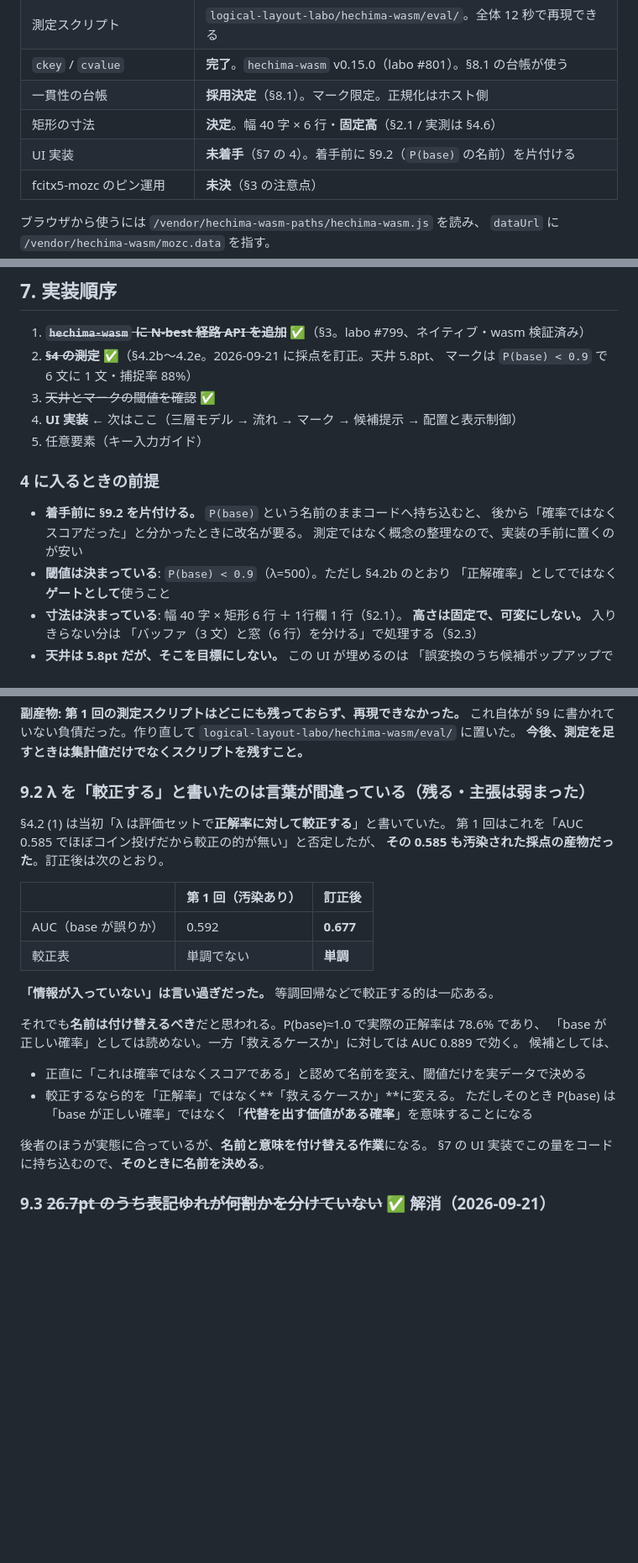
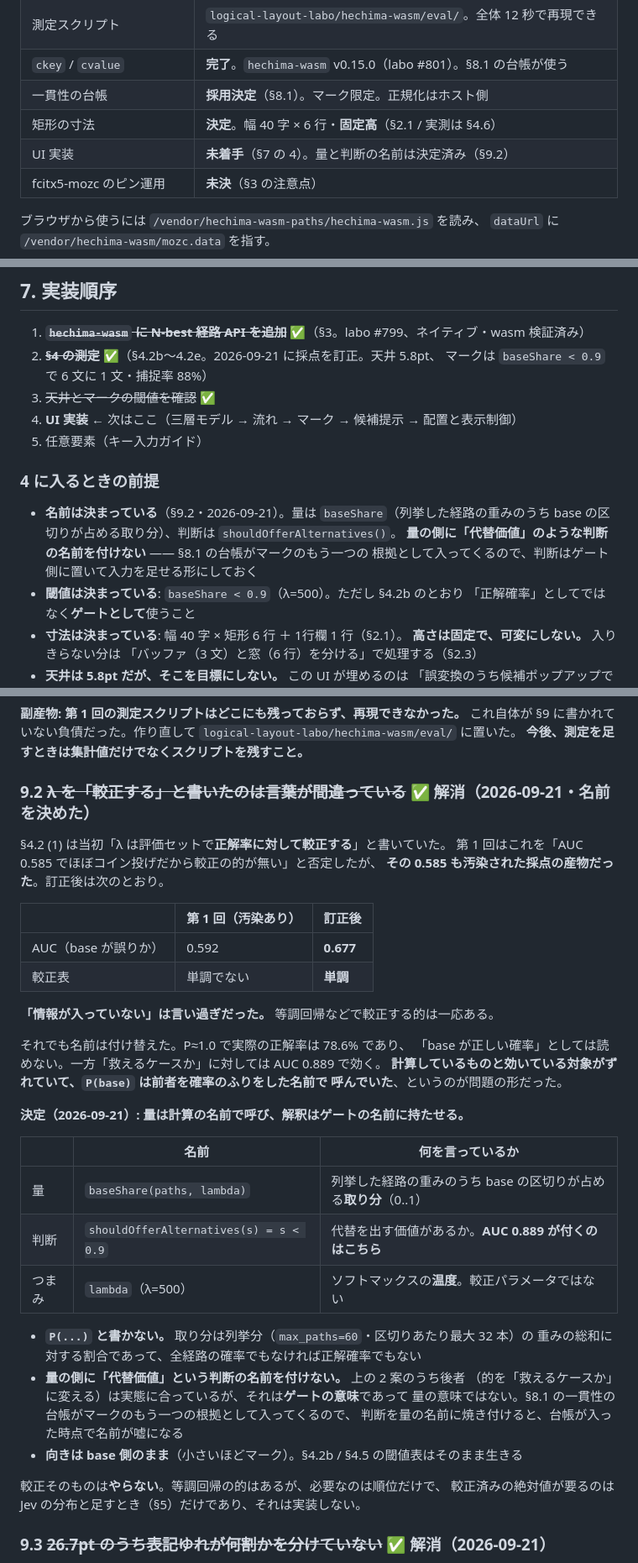
Before and after one commit to msonrm/hechima, a Markdown page: docs/composer.md, 3 parts joined by grey strips. Shown at 84% size. Drawn GitHub-style; blank space fills up the shorter version.

```diff
--- a/docs/composer.md
+++ b/docs/composer.md
@@ -18,7 +18,7 @@
 | `ckey` / `cvalue` | **完了**。`hechima-wasm` v0.15.0（labo #801）。§8.1 の台帳が使う |
 | 一貫性の台帳 | **採用決定**（§8.1）。マーク限定。正規化はホスト側 |
 | 矩形の寸法 | **決定**。幅 40 字 × 6 行・**固定高**（§2.1 / 実測は §4.6） |
-| UI 実装 | **未着手**（§7 の 4）。着手前に §9.2（`P(base)` の名前）を片付ける |
+| UI 実装 | **未着手**（§7 の 4）。量と判断の名前は決定済み（§9.2） |
 | fcitx5-mozc のピン運用 | **未決**（§3 の注意点） |
 
 ブラウザから使うには `/vendor/hechima-wasm-paths/hechima-wasm.js` を読み、
@@ -983,17 +985,18 @@ Mozc の変換単位は実質 1 文で、Viterbi も文内で閉じている。
 
 1. ~~**`hechima-wasm` に N-best 経路 API を追加**~~ ✅（§3。labo #799、ネイティブ・wasm 検証済み）
 2. ~~**§4 の測定**~~ ✅（§4.2b〜4.2e。2026-09-21 に採点を訂正。天井 5.8pt、
-   マークは `P(base) < 0.9` で 6 文に 1 文・捕捉率 88%）
+   マークは `baseShare < 0.9` で 6 文に 1 文・捕捉率 88%）
 3. ~~天井とマークの閾値を確認~~ ✅
 4. **UI 実装** ← 次はここ（三層モデル → 流れ → マーク → 候補提示 → 配置と表示制御）
 5. 任意要素（キー入力ガイド）
 
 ### 4 に入るときの前提
 
-- **着手前に §9.2 を片付ける。** `P(base)` という名前のままコードへ持ち込むと、
-  後から「確率ではなくスコアだった」と分かったときに改名が要る。
-  測定ではなく概念の整理なので、実装の手前に置くのが安い
-- **閾値は決まっている**: `P(base) < 0.9`（λ=500）。ただし §4.2b のとおり
+- **名前は決まっている**（§9.2・2026-09-21）。量は `baseShare`（列挙した経路の重みのうち
+  base の区切りが占める取り分）、判断は `shouldOfferAlternatives()`。
+  **量の側に「代替価値」のような判断の名前を付けない** —— §8.1 の台帳がマークのもう一つの
+  根拠として入ってくるので、判断はゲート側に置いて入力を足せる形にしておく
+- **閾値は決まっている**: `baseShare < 0.9`（λ=500）。ただし §4.2b のとおり
   「正解確率」としてではなく**ゲートとして**使うこと
 - **寸法は決まっている**: 幅 40 字 × 矩形 6 行 ＋ 1行欄 1 行（§2.1）。
   **高さは固定で、可変にしない。** 入りきらない分は
@@ -1221,7 +1224,7 @@ BS で壊れるのは状態を持っているから、区切り候補が出な
 `logical-layout-labo/hechima-wasm/eval/` に置いた。
 **今後、測定を足すときは集計値だけでなくスクリプトを残すこと。**
 
-### 9.2 λ を「較正する」と書いたのは言葉が間違っている（残る・主張は弱まった）
+### 9.2 ~~λ を「較正する」と書いたのは言葉が間違っている~~ ✅ 解消（2026-09-21・名前を決めた）
 
 §4.2 (1) は当初「λ は評価セットで**正解率に対して較正する**」と書いていた。
 第 1 回はこれを「AUC 0.585 でほぼコイン投げだから較正の的が無い」と否定したが、
@@ -1234,17 +1237,29 @@ BS で壊れるのは状態を持っているから、区切り候補が出な
 
 **「情報が入っていない」は言い過ぎだった。** 等調回帰などで較正する的は一応ある。
 
-それでも**名前は付け替えるべき**だと思われる。P(base)≈1.0 で実際の正解率は 78.6% であり、
+それでも名前は付け替えた。P≈1.0 で実際の正解率は 78.6% であり、
 「base が正しい確率」としては読めない。一方「救えるケースか」に対しては AUC 0.889 で効く。
-候補としては、
+**計算しているものと効いている対象がずれていて、`P(base)` は前者を確率のふりをした名前で
+呼んでいた**、というのが問題の形だった。
 
-- 正直に「これは確率ではなくスコアである」と認めて名前を変え、閾値だけを実データで決める
-- 較正するなら的を「正解率」ではなく**「救えるケースか」**に変える。
-  ただしそのとき P(base) は「base が正しい確率」ではなく
-  「**代替を出す価値がある確率**」を意味することになる
+**決定（2026-09-21）: 量は計算の名前で呼び、解釈はゲートの名前に持たせる。**
 
-後者のほうが実態に合っているが、**名前と意味を付け替える作業**になる。
-§7 の UI 実装でこの量をコードに持ち込むので、**そのときに名前を決める**。
+| | 名前 | 何を言っているか |
+|---|---|---|
+| 量 | `baseShare(paths, lambda)` | 列挙した経路の重みのうち base の区切りが占める**取り分**（0..1） |
+| 判断 | `shouldOfferAlternatives(s) = s < 0.9` | 代替を出す価値があるか。**AUC 0.889 が付くのはこちら** |
+| つまみ | `lambda`（λ=500） | ソフトマックスの**温度**。較正パラメータではない |
+
+- **`P(...)` と書かない。** 取り分は列挙分（`max_paths=60`・区切りあたり最大 32 本）の
+  重みの総和に対する割合であって、全経路の確率でもなければ正解確率でもない
+- **量の側に「代替価値」という判断の名前を付けない。** 上の 2 案のうち後者
+  （的を「救えるケースか」に変える）は実態に合っているが、それは**ゲートの意味**であって
+  量の意味ではない。§8.1 の一貫性の台帳がマークのもう一つの根拠として入ってくるので、
+  判断を量の名前に焼き付けると、台帳が入った時点で名前が嘘になる
+- **向きは base 側のまま**（小さいほどマーク）。§4.2b / §4.5 の閾値表はそのまま生きる
+
+較正そのものは**やらない**。等調回帰の的はあるが、必要なのは順位だけで、
+較正済みの絶対値が要るのは Jev の分布と足すとき（§5）だけであり、それは実装しない。
 
 ### 9.3 ~~26.7pt のうち表記ゆれが何割かを分けていない~~ ✅ 解消（2026-09-21）
 
```
Also changed, not shown: other parts of docs/composer.md (+22 -20 lines).
